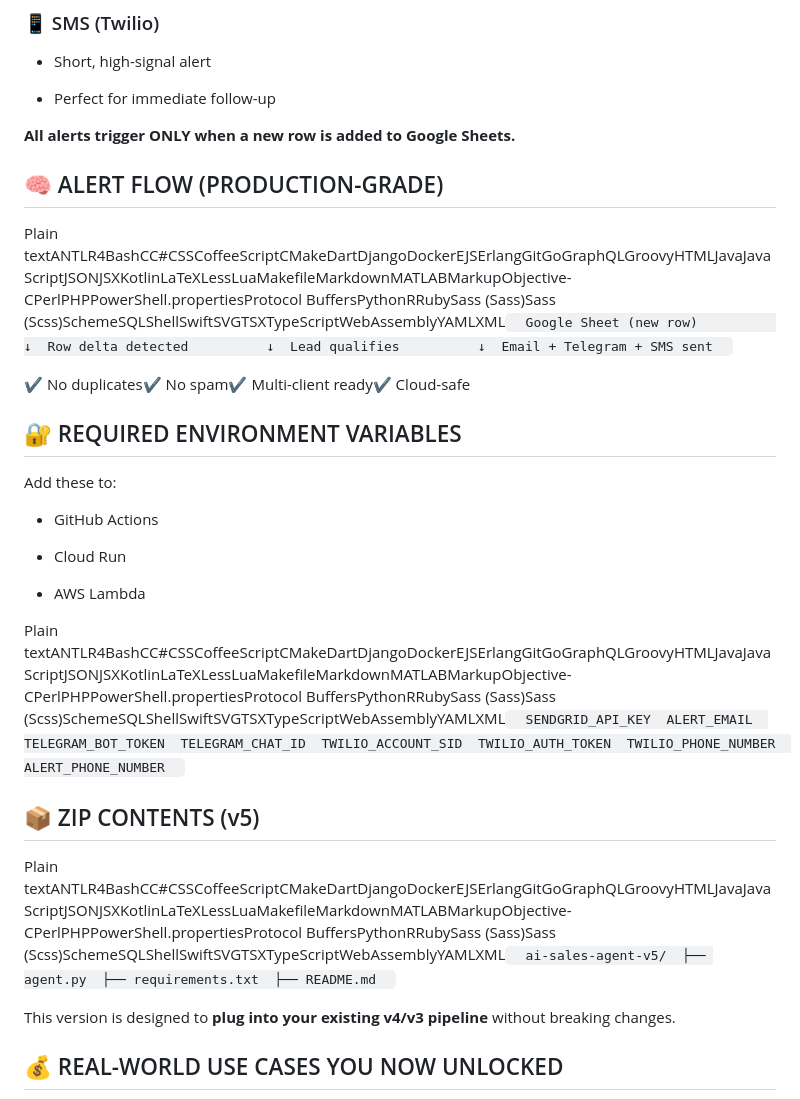
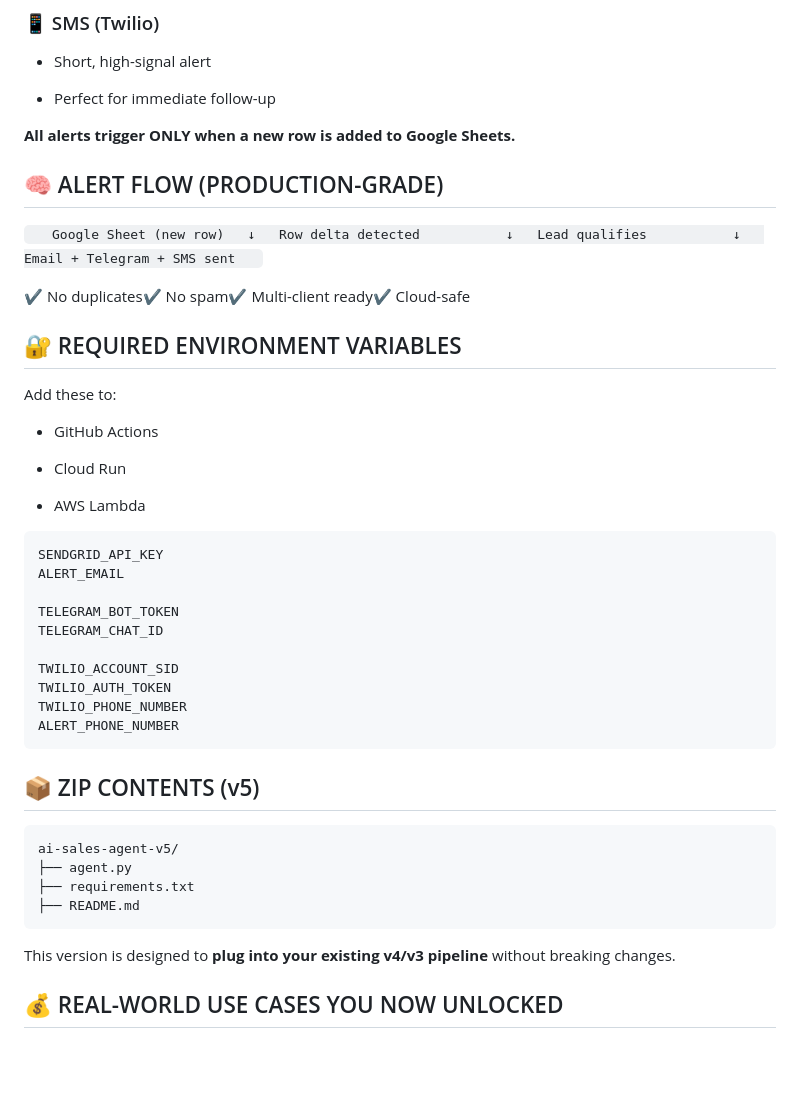
Before and after one commit to data-intelligence-analysis/ai-assistants, a Markdown page: agents/sales-lead-generator/DEVELOPER_NOTES.md, the part around the change. GitHub-like rendering; blank space fills up the shorter version.

Commit message:
Improve formatting in DEVELOPER_NOTES.md
Formatted environment variables and ZIP contents sections for better readability.

````diff
--- a/agents/sales-lead-generator/DEVELOPER_NOTES.md
+++ b/agents/sales-lead-generator/DEVELOPER_NOTES.md
@@ -2012,7 +2012,15 @@ Your system now sends **real-time alerts from Google Sheets** via:
 🧠 ALERT FLOW (PRODUCTION-GRADE)
 --------------------------------
 
-Plain textANTLR4BashCC#CSSCoffeeScriptCMakeDartDjangoDockerEJSErlangGitGoGraphQLGroovyHTMLJavaJavaScriptJSONJSXKotlinLaTeXLessLuaMakefileMarkdownMATLABMarkupObjective-CPerlPHPPowerShell.propertiesProtocol BuffersPythonRRubySass (Sass)Sass (Scss)SchemeSQLShellSwiftSVGTSXTypeScriptWebAssemblyYAMLXML`   Google Sheet (new row)          ↓  Row delta detected          ↓  Lead qualifies          ↓  Email + Telegram + SMS sent   `
+`
+Google Sheet (new row)
+         ↓
+Row delta detected
+         ↓
+Lead qualifies
+         ↓
+Email + Telegram + SMS sent
+`
 
 ✔ No duplicates✔ No spam✔ Multi-client ready✔ Cloud-safe
 
@@ -2028,12 +2036,28 @@ Add these to:
 *   AWS Lambda
 
 
-Plain textANTLR4BashCC#CSSCoffeeScriptCMakeDartDjangoDockerEJSErlangGitGoGraphQLGroovyHTMLJavaJavaScriptJSONJSXKotlinLaTeXLessLuaMakefileMarkdownMATLABMarkupObjective-CPerlPHPPowerShell.propertiesProtocol BuffersPythonRRubySass (Sass)Sass (Scss)SchemeSQLShellSwiftSVGTSXTypeScriptWebAssemblyYAMLXML`   SENDGRID_API_KEY  ALERT_EMAIL  TELEGRAM_BOT_TOKEN  TELEGRAM_CHAT_ID  TWILIO_ACCOUNT_SID  TWILIO_AUTH_TOKEN  TWILIO_PHONE_NUMBER  ALERT_PHONE_NUMBER   `
+```
+SENDGRID_API_KEY
+ALERT_EMAIL
+
+TELEGRAM_BOT_TOKEN
+TELEGRAM_CHAT_ID
+
+TWILIO_ACCOUNT_SID
+TWILIO_AUTH_TOKEN
+TWILIO_PHONE_NUMBER
+ALERT_PHONE_NUMBER
+```
 
 📦 ZIP CONTENTS (v5)
 --------------------
 
-Plain textANTLR4BashCC#CSSCoffeeScriptCMakeDartDjangoDockerEJSErlangGitGoGraphQLGroovyHTMLJavaJavaScriptJSONJSXKotlinLaTeXLessLuaMakefileMarkdownMATLABMarkupObjective-CPerlPHPPowerShell.propertiesProtocol BuffersPythonRRubySass (Sass)Sass (Scss)SchemeSQLShellSwiftSVGTSXTypeScriptWebAssemblyYAMLXML`   ai-sales-agent-v5/  ├── agent.py  ├── requirements.txt  ├── README.md   `
+```
+ai-sales-agent-v5/
+├── agent.py
+├── requirements.txt
+├── README.md
+```
 
 This version is designed to **plug into your existing v4/v3 pipeline** without breaking changes.
 
````
